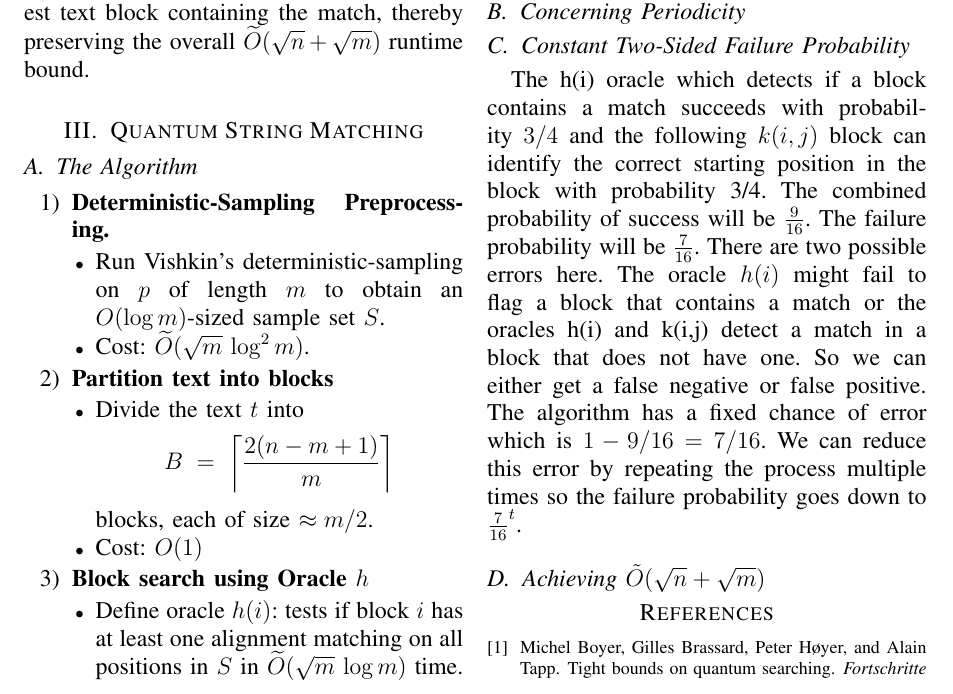
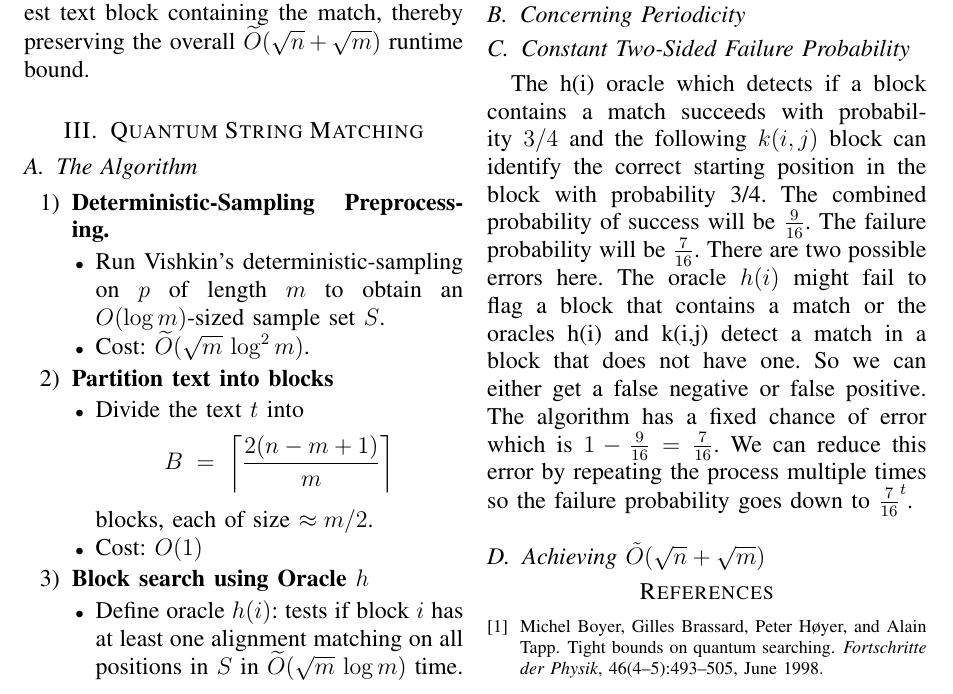
Before and after one commit to matthewevans87/cs6301-quantum-computing-project, a LaTeX paper (response-article/response.tex): part of page 2 of 3, cut so that both start at the same text. Compiled offline with pdfLaTeX.

Commit message:
fractions

```diff
--- a/response-article/response.tex
+++ b/response-article/response.tex
@@ -208,7 +208,7 @@ Overall time: \(\widetilde O(\sqrt{m}\,\log^2 m) + O(1) + O(\sqrt{n} \log m) + O
 \subsection{Constant Two-Sided Failure Probability}
 The h(i) oracle which detects if a block contains a match succeeds with probability \(3/4\) and the following \(k(i,j)\) block can identify the correct starting position in the block with probability 3/4.
 The combined probability of success will be \(\frac{9}{16}\). The failure probability will be \(\frac{7}{16}\). There are two possible errors here. The oracle \(h(i)\) might fail to flag a block that contains a match or
-the oracles h(i) and k(i,j) detect a match in a block that does not have one. So we can either get a false negative or false positive. The algorithm has a fixed chance of error which is \(1-9/16=7/16\).
+the oracles h(i) and k(i,j) detect a match in a block that does not have one. So we can either get a false negative or false positive. The algorithm has a fixed chance of error which is \(1-\frac{9}{16} = \frac{7}{16}\).
 We can reduce this error by repeating the process multiple times so the failure probability goes down to \(\frac{7}{16}^t\).
 % discuss the importance of the constant two-sided failure probability as mentioned in the paper
 \subsection{Achieving \texorpdfstring{$\tilde{O}(\sqrt{n} + \sqrt{m})$}{O(sqrt(n)+sqrt(m))}}
```
